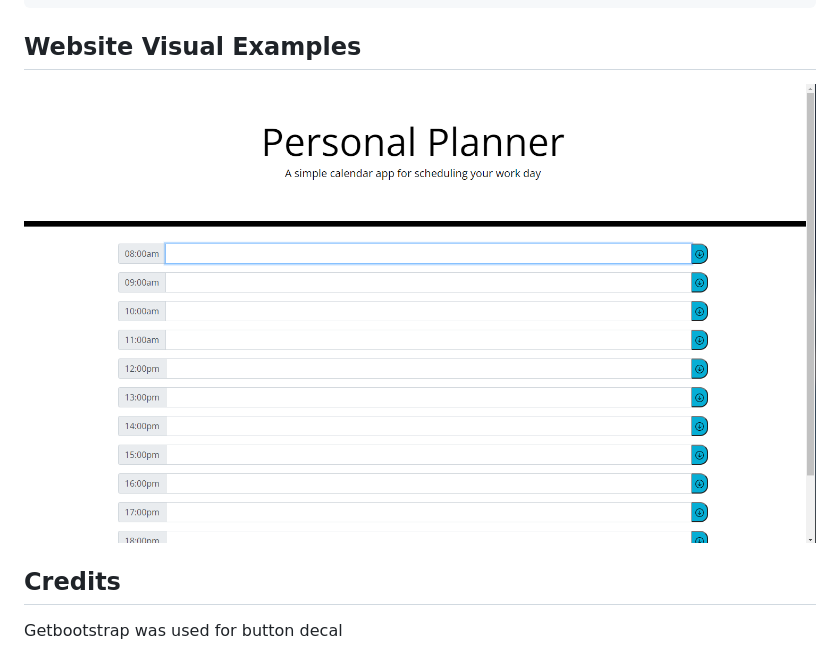
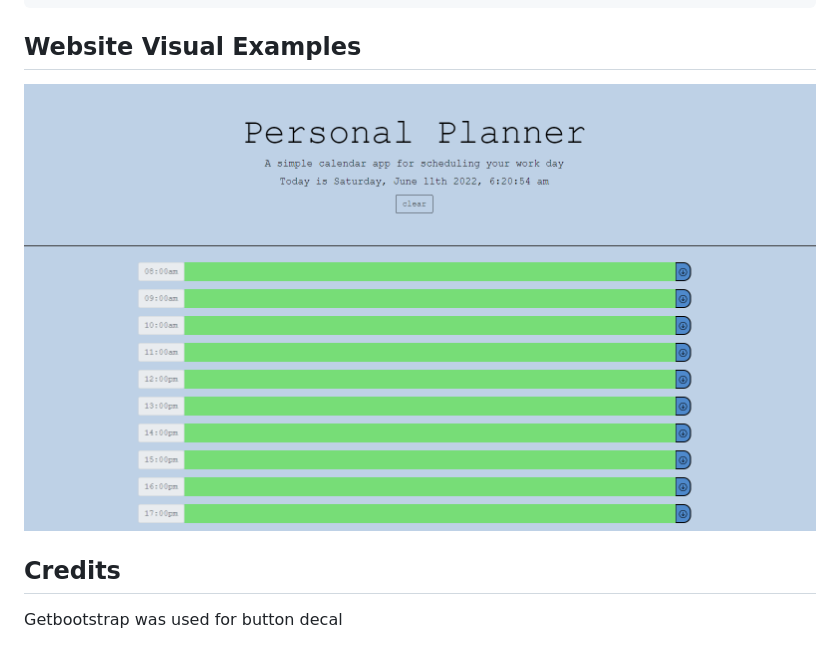
Before and after one commit to Leelai064/PersonalSchedule, a Markdown page: README.md, the part around the change. Drawn GitHub-style; pictures changed too: assets/PersonalPlanner.png (added).

Commit message:
Minor README update. Items save to localstorage and are retrieved/displayed after refresh

````diff
--- a/README.md
+++ b/README.md
@@ -14,7 +14,7 @@ https://github.com/Leelai064/PersonalScheduler
 ```
 ## Website Visual Examples
 
-![Website](./assets/plannerwebsite.png)
+![Website](./assets/PersonalPlanner.png)
 
 ## Credits
 
````
Also changed, not shown: 2 other files.
